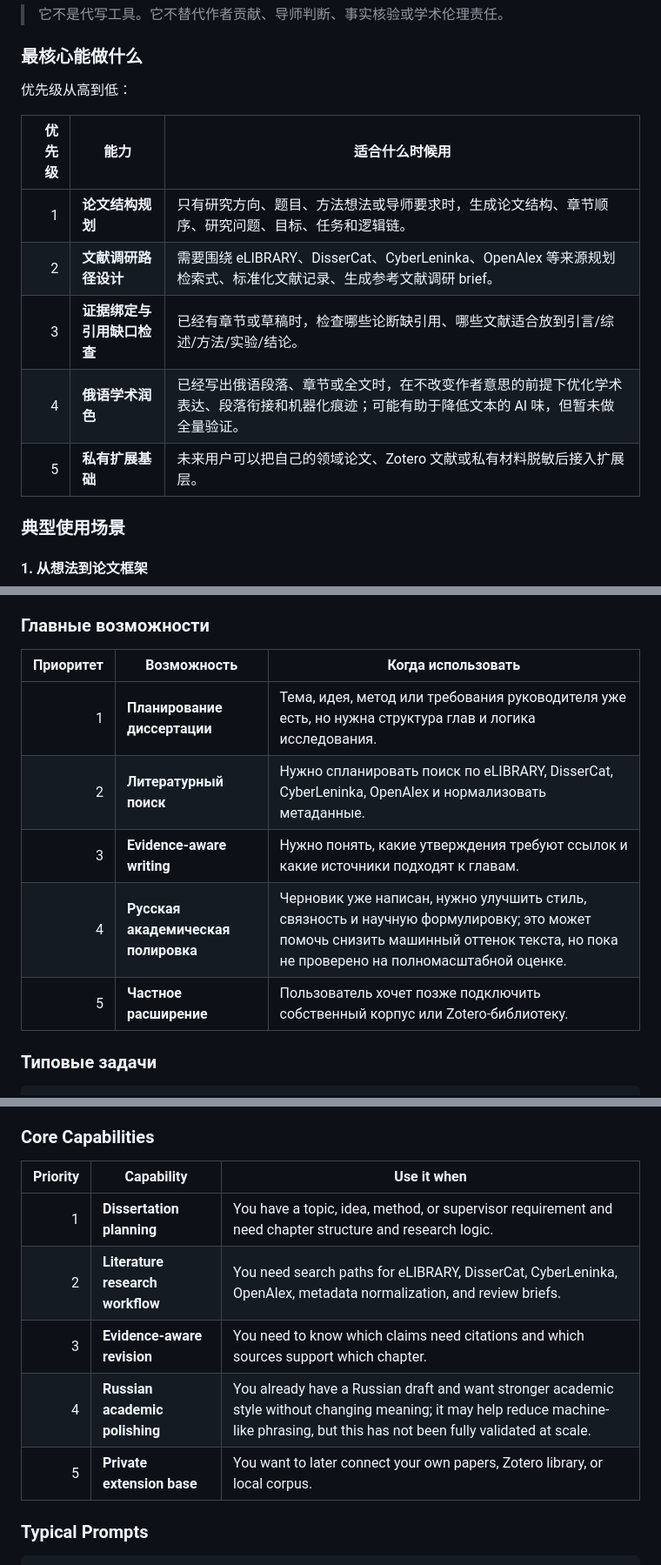
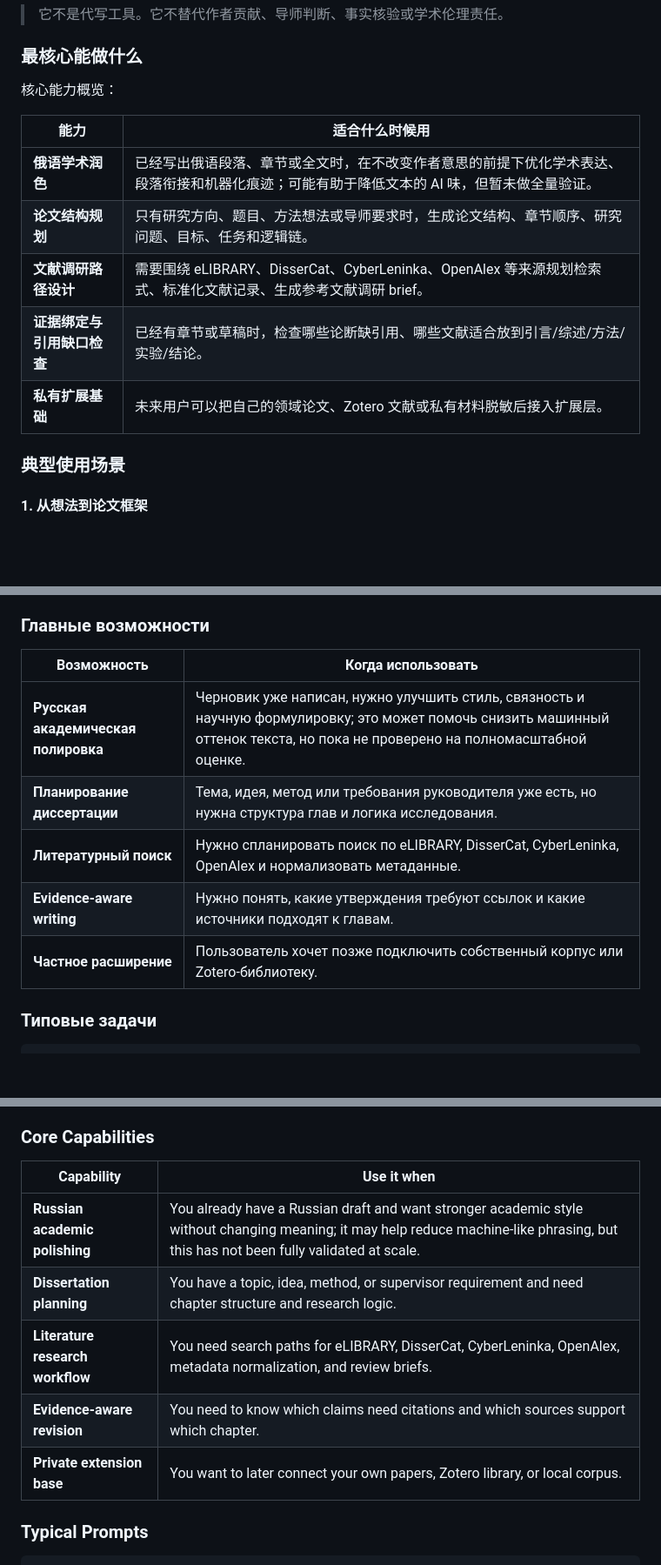
Before and after one commit to Tanue-Hou/phd-thesis-butler, a Markdown page: README.md, 3 parts joined by grey strips. Shown at 87% size. Drawn GitHub-style; blank space fills up the shorter version.

Commit message:
docs: reorder README capabilities without priority

```diff
--- a/README.md
+++ b/README.md
@@ -16,15 +16,15 @@ Russian dissertation planning, evidence-aware revision, and academic polishing s
 
 ### 最核心能做什么
 
-优先级从高到低：
+核心能力概览：
 
-| 优先级 | 能力 | 适合什么时候用 |
-|---:|---|---|
-| 1 | **论文结构规划** | 只有研究方向、题目、方法想法或导师要求时，生成论文结构、章节顺序、研究问题、目标、任务和逻辑链。 |
-| 2 | **文献调研路径设计** | 需要围绕 eLIBRARY、DisserCat、CyberLeninka、OpenAlex 等来源规划检索式、标准化文献记录、生成参考文献调研 brief。 |
-| 3 | **证据绑定与引用缺口检查** | 已经有章节或草稿时，检查哪些论断缺引用、哪些文献适合放到引言/综述/方法/实验/结论。 |
-| 4 | **俄语学术润色** | 已经写出俄语段落、章节或全文时，在不改变作者意思的前提下优化学术表达、段落衔接和机器化痕迹；可能有助于降低文本的 AI 味，但暂未做全量验证。 |
-| 5 | **私有扩展基础** | 未来用户可以把自己的领域论文、Zotero 文献或私有材料脱敏后接入扩展层。 |
+| 能力 | 适合什么时候用 |
+|---|---|
+| **俄语学术润色** | 已经写出俄语段落、章节或全文时，在不改变作者意思的前提下优化学术表达、段落衔接和机器化痕迹；可能有助于降低文本的 AI 味，但暂未做全量验证。 |
+| **论文结构规划** | 只有研究方向、题目、方法想法或导师要求时，生成论文结构、章节顺序、研究问题、目标、任务和逻辑链。 |
+| **文献调研路径设计** | 需要围绕 eLIBRARY、DisserCat、CyberLeninka、OpenAlex 等来源规划检索式、标准化文献记录、生成参考文献调研 brief。 |
+| **证据绑定与引用缺口检查** | 已经有章节或草稿时，检查哪些论断缺引用、哪些文献适合放到引言/综述/方法/实验/结论。 |
+| **私有扩展基础** | 未来用户可以把自己的领域论文、Zotero 文献或私有材料脱敏后接入扩展层。 |
 
 ### 典型使用场景
 
@@ -262,13 +262,13 @@ PhD Thesis Butler 是科研写作辅助工具。它可以帮助规划、检索
 
 ### Главные возможности
 
-| Приоритет | Возможность | Когда использовать |
-|---:|---|---|
-| 1 | **Планирование диссертации** | Тема, идея, метод или требования руководителя уже есть, но нужна структура глав и логика исследования. |
-| 2 | **Литературный поиск** | Нужно спланировать поиск по eLIBRARY, DisserCat, CyberLeninka, OpenAlex и нормализовать метаданные. |
-| 3 | **Evidence-aware writing** | Нужно понять, какие утверждения требуют ссылок и какие источники подходят к главам. |
-| 4 | **Русская академическая полировка** | Черновик уже написан, нужно улучшить стиль, связность и научную формулировку; это может помочь снизить машинный оттенок текста, но пока не проверено на полномасштабной оценке. |
-| 5 | **Частное расширение** | Пользователь хочет позже подключить собственный корпус или Zotero-библиотеку. |
+| Возможность | Когда использовать |
+|---|---|
+| **Русская академическая полировка** | Черновик уже написан, нужно улучшить стиль, связность и научную формулировку; это может помочь снизить машинный оттенок текста, но пока не проверено на полномасштабной оценке. |
+| **Планирование диссертации** | Тема, идея, метод или требования руководителя уже есть, но нужна структура глав и логика исследования. |
+| **Литературный поиск** | Нужно спланировать поиск по eLIBRARY, DisserCat, CyberLeninka, OpenAlex и нормализовать метаданные. |
+| **Evidence-aware writing** | Нужно понять, какие утверждения требуют ссылок и какие источники подходят к главам. |
+| **Частное расширение** | Пользователь хочет позже подключить собственный корпус или Zotero-библиотеку. |
 
 ### Типовые задачи
 
@@ -339,13 +339,13 @@ It is not a one-click dissertation generator. It helps authors structure real re
 
 ### Core Capabilities
 
-| Priority | Capability | Use it when |
-|---:|---|---|
-| 1 | **Dissertation planning** | You have a topic, idea, method, or supervisor requirement and need chapter structure and research logic. |
-| 2 | **Literature research workflow** | You need search paths for eLIBRARY, DisserCat, CyberLeninka, OpenAlex, metadata normalization, and review briefs. |
-| 3 | **Evidence-aware revision** | You need to know which claims need citations and which sources support which chapter. |
-| 4 | **Russian academic polishing** | You already have a Russian draft and want stronger academic style without changing meaning; it may help reduce machine-like phrasing, but this has not been fully validated at scale. |
-| 5 | **Private extension base** | You want to later connect your own papers, Zotero library, or local corpus. |
+| Capability | Use it when |
+|---|---|
+| **Russian academic polishing** | You already have a Russian draft and want stronger academic style without changing meaning; it may help reduce machine-like phrasing, but this has not been fully validated at scale. |
+| **Dissertation planning** | You have a topic, idea, method, or supervisor requirement and need chapter structure and research logic. |
+| **Literature research workflow** | You need search paths for eLIBRARY, DisserCat, CyberLeninka, OpenAlex, metadata normalization, and review briefs. |
+| **Evidence-aware revision** | You need to know which claims need citations and which sources support which chapter. |
+| **Private extension base** | You want to later connect your own papers, Zotero library, or local corpus. |
 
 ### Typical Prompts
 
```
